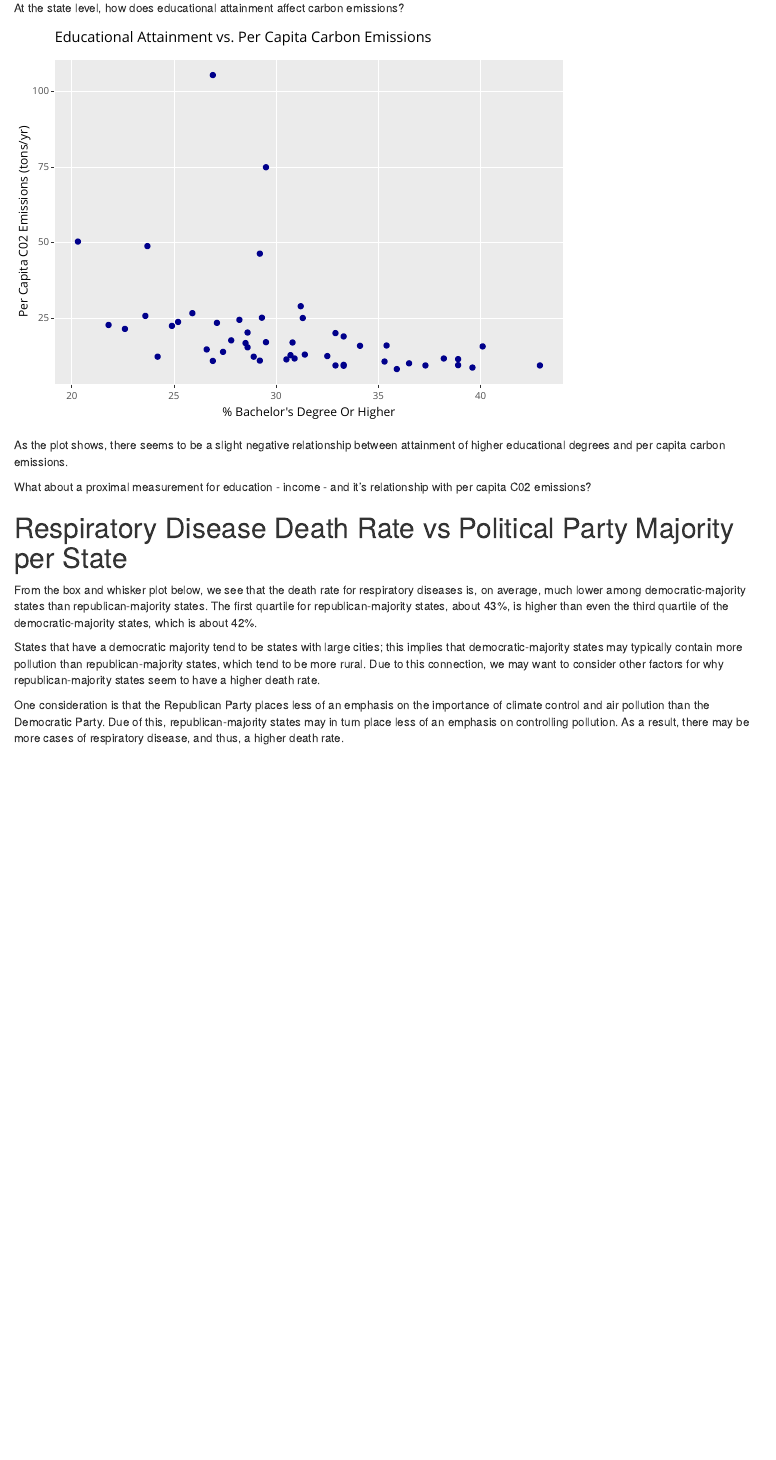
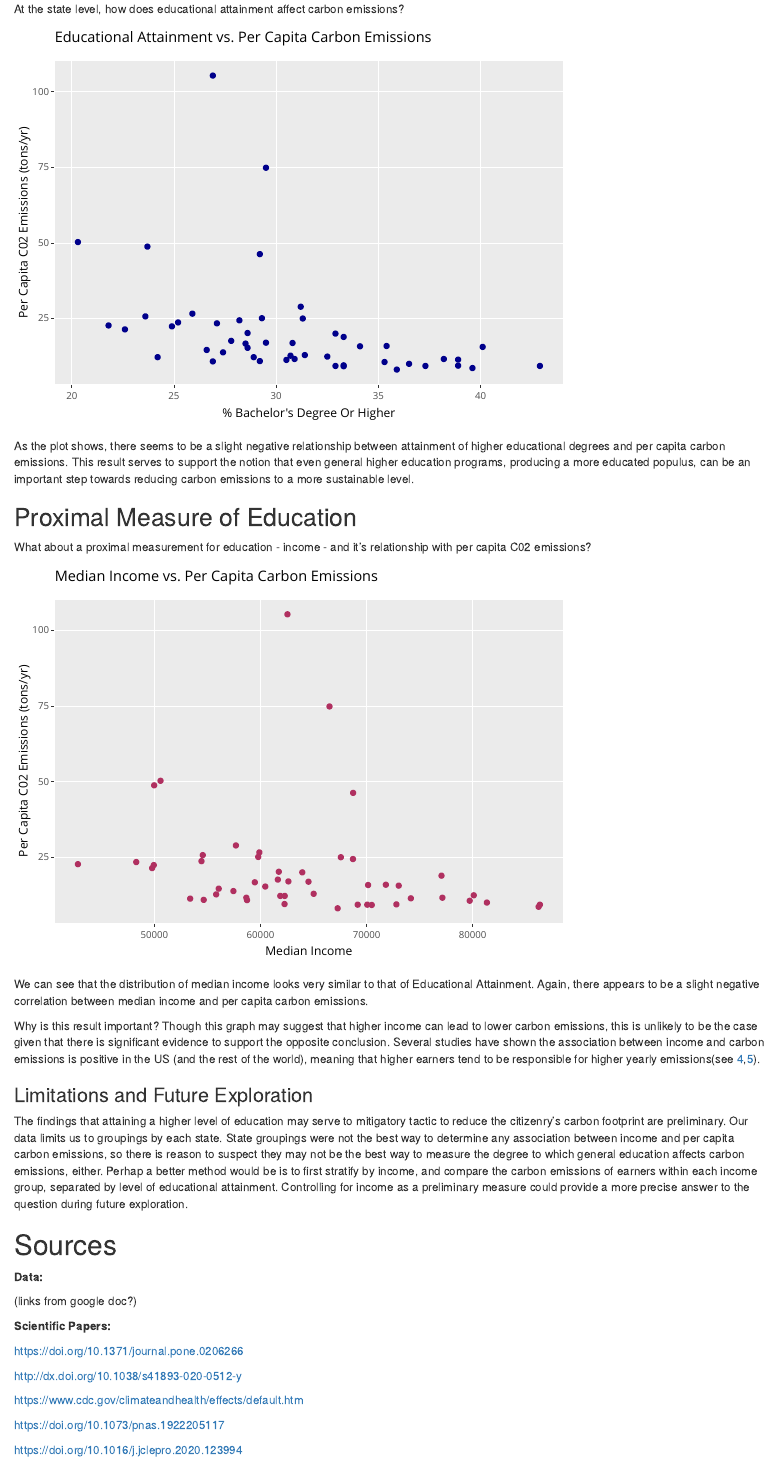
Before and after one commit to stat231-f20/Blog-Healthy-Heroes, an R Markdown document (index.Rmd): the page in a window 1100 px wide, from 3500 px down before the commit and from 3920 px down after it, so that both start at the same text. Rendered offline with R 4.5, knitr and Pandoc, with nearby package versions; drawn as R Markdown's standard HTML page in place of the format the file asks for; some code elsewhere in the file could not run offline.

Commit message:
Sources tab etc.

````diff
--- a/index.Rmd
+++ b/index.Rmd
@@ -125,7 +147,11 @@ ggplotly(scatter1, tooltip = "text")
 
 ```
 
-As the plot shows, there seems to be a slight negative relationship between attainment of higher educational degrees and per capita carbon emissions.
+
+
+As the plot shows, there seems to be a slight negative relationship between attainment of higher educational degrees and per capita carbon emissions. This result serves to support the notion that even general higher education programs, producing a more educated populus, can be an important step towards reducing carbon emissions to a more sustainable level.
+
+## Proximal Measure of Education
 
 What about a proximal measurement for education - income - and it's relationship with per capita C02 emissions?
 
@@ -133,15 +159,26 @@ What about a proximal measurement for education - income - and it's relationship
 ```{r, echo = FALSE, warning=FALSE, message=FALSE}
 
   #medianIncome vs. perCapC02
+ scatter2 <- ggplot(carbon_data, aes(x = medianIncome, y = perCapitaC02,
+  text = paste("State: ", State,"<br>Median Income: $",medianIncome, "<br>C02 Per Capita:", perCapitaC02 ))) +
+  geom_point(color = 'maroon') +
+  labs(title = "Median Income vs. Per Capita Carbon Emissions", x = "Median Income", y = "Per Capita C02 Emissions (tons/yr)")
+
+
+library(plotly)
+
+ggplotly(scatter2, tooltip = "text")
 ```
 
 
 
-# Respiratory Disease Death Rate vs Political Party Majority per State
+We can see that the distribution of median income looks very similar to that of Educational Attainment. Again, there appears to be a slight negative correlation between median income and per capita carbon emissions.
 
-From the box and whisker plot below, we see that the death rate for respiratory diseases is, on average, much lower among democratic-majority states than republican-majority states. The first quartile for republican-majority states, about 43%, is higher than even the third quartile of the democratic-majority states, which is about 42%.
+Why is this result important? Though this graph may suggest that higher income can lead to lower carbon emissions, this is unlikely to be the case given that there is significant evidence to support the opposite conclusion. Several studies have shown the association between income and carbon emissions is positive in the US (and the rest of the world), meaning that higher earners tend to be responsible for higher yearly emissions(see [4],[5]).
 
-States that have a democratic majority tend to be states with large cities; this implies that democratic-majority states may typically contain more pollution than republican-majority states, which tend to be more rural. Due to this connection, we may want to consider other factors for why republican-majority states seem to have a higher death rate.
+### Limitations and Future Exploration
 
-One consideration is that the Republican Party places less of an emphasis on the importance of climate control and air pollution than the Democratic Party. Due of this, republican-majority states may in turn place less of an emphasis on controlling pollution. As a result, there may be more cases of respiratory disease, and thus, a higher death rate.
+The findings that attaining a higher level of education may serve to mitigatory tactic to reduce the citizenry's carbon footprint are preliminary. Our data limits us to groupings by each state. State groupings were not the best way to determine any association between income and per capita carbon emissions, so there is reason to suspect they may not be the best way to measure the degree to which general education affects carbon emissions, either. Perhap a better method would be is to first stratify by income, and compare the carbon emissions of earners within each income group, separated by level of educational attainment. Controlling for income as a preliminary measure could provide a more precise answer to the question during future exploration.
 
+[4]: https://doi.org/10.1073/pnas.1922205117
+[5]: https://doi.org/10.1016/j.jclepro.2020.123994
@@ -156,5 +185,20 @@ gf_boxplot(Rate ~ party, data = blogData, fill = color) +
 
 
-## Including links and images
+# Sources
 
-You can include [Links](https://www.datadreaming.org/post/r-markdown-theme-gallery/) and images ![team logo](https://raw.githubusercontent.com/stat231-f20/Blog-Healthy-Heroes/main/images/healthy_heroes.jpg)
+**Data:**
+
+(links from google doc?)
+
+
+**Scientific Papers:**
+
+https://doi.org/10.1371/journal.pone.0206266
+
+http://dx.doi.org/10.1038/s41893-020-0512-y
+
+https://www.cdc.gov/climateandhealth/effects/default.htm
+
+https://doi.org/10.1073/pnas.1922205117
+
+https://doi.org/10.1016/j.jclepro.2020.123994
````
Also changed, not shown: index.Rmd (32 more changed lines).
